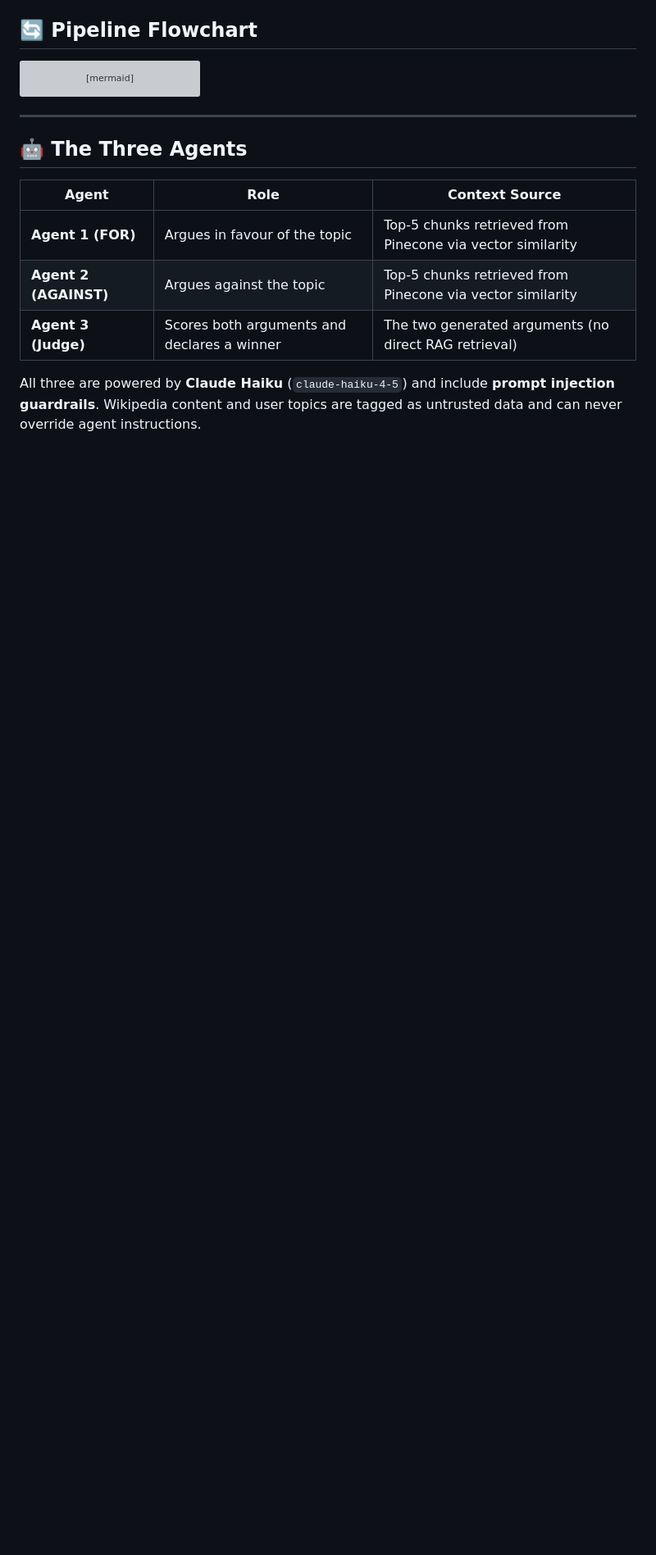
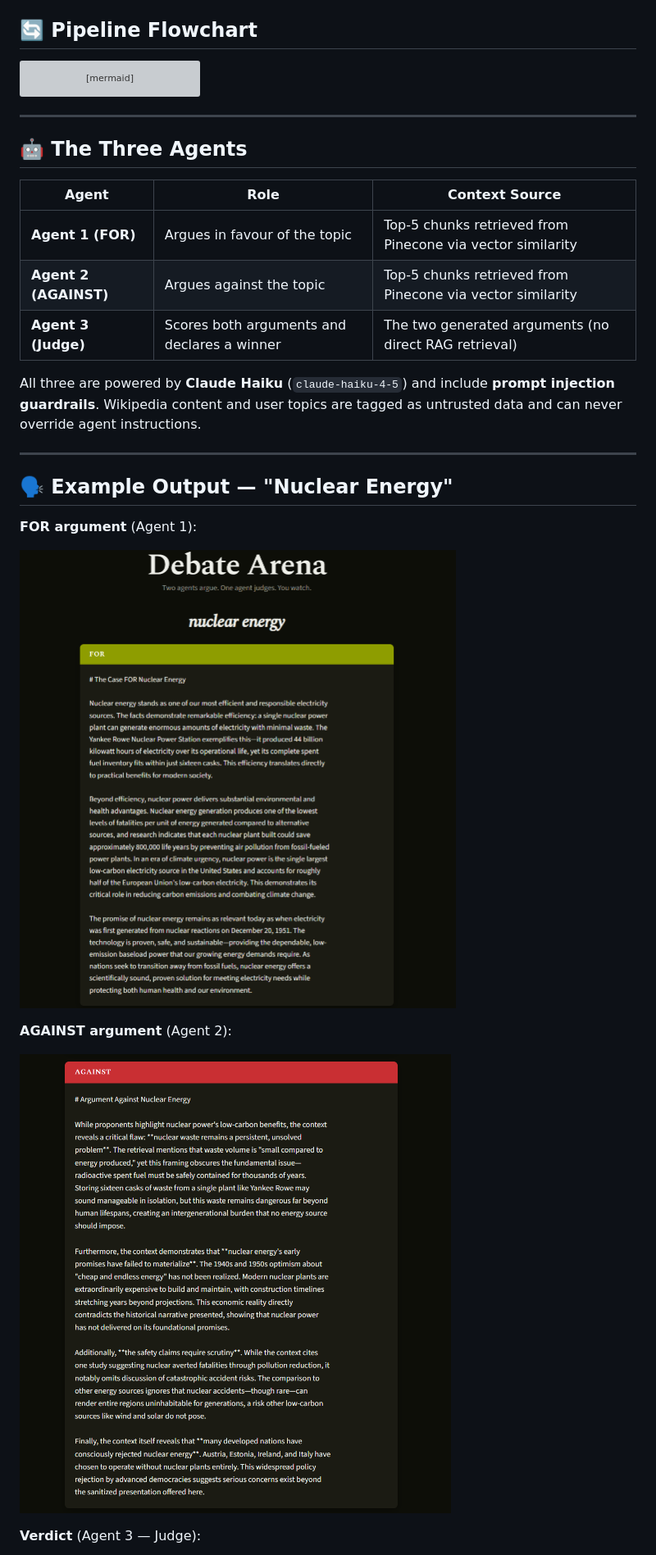
Before and after one commit to Dream-Johnson/multi-agent-RAG-Debate-Arena, a Markdown page: README.md, the part around the change printed below. Shown: that part at 82% size. GitHub-like rendering; pictures changed too: screenshots/result-against.png (added), screenshots/result-for.png (added); blank space fills up the shorter version; grey boxes are pictures that could not be loaded.

Commit message:
Add screenshots and embed in README

```diff
--- a/README.md
+++ b/README.md
@@ -76,3 +88,18 @@ flowchart TD
 | **Agent 3 (Judge)** | Scores both arguments and declares a winner | The two generated arguments (no direct RAG retrieval) |
 
 All three are powered by **Claude Haiku** (`claude-haiku-4-5`) and include **prompt injection guardrails**. Wikipedia content and user topics are tagged as untrusted data and can never override agent instructions.
+
+---
+
+## 🗣️ Example Output — "Nuclear Energy"
+
+**FOR argument** (Agent 1):
+
+![FOR argument](screenshots/result-for.png)
+
+**AGAINST argument** (Agent 2):
+
+![AGAINST argument](screenshots/result-against.png)
+
+**Verdict** (Agent 3 — Judge):
+
```
Also changed, not shown: other parts of README.md (+13 -0 lines), screenshots/homepage.png (added), screenshots/loading-embedding.png (added), screenshots/loading-wikipedia.png (added), screenshots/result-verdict.png (added).
